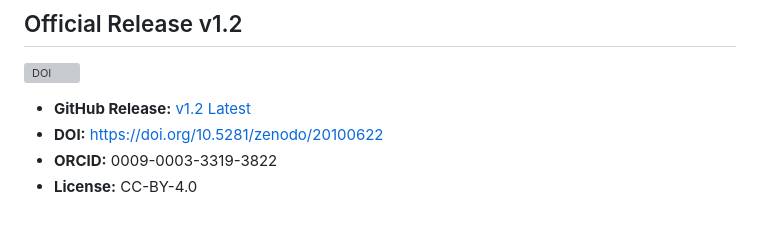
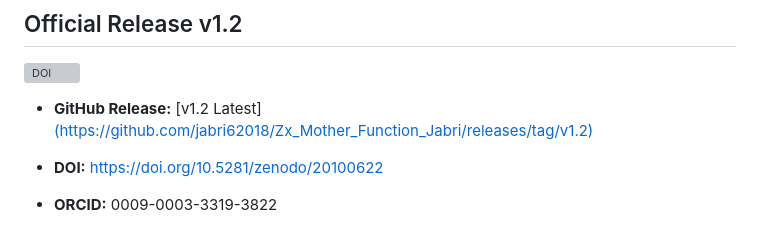
Before and after one commit to jabri62018/Zx_RieOS_v1.2, a Markdown page: README.md, the part around the change. GitHub-like rendering; grey boxes are pictures that could not be loaded.

Commit message:
Update README for v1.2 release details

```diff
--- a/README.md
+++ b/README.md
@@ -7,7 +7,9 @@ Riemann 1859 + Einstein 1915 = Al-Jabri 2026
 ## Official Release v1.2
 [![DOI](https://zenodo.org/badge/DOI/10.5281/zenodo.20100622.svg)](https://doi.org/10.5281/zenodo/20100622)
 
-- **GitHub Release:** [v1.2 Latest](https://github.com/jabri62018/Zx_Mother_Function_Jabri/releases/tag/v1.2)
+- **GitHub Release:** [v1.2 Latest]
+[(https://github.com/jabri62018/Zx_Mother_Function_Jabri/releases/tag/v1.2)](https://github.com/jabri62018/Zx_RieOS_v1.2/releases/tag/v1.2)
+
 - **DOI:** https://doi.org/10.5281/zenodo/20100622
 - **ORCID:** 0009-0003-3319-3822
 - **License:** CC-BY-4.0
```
